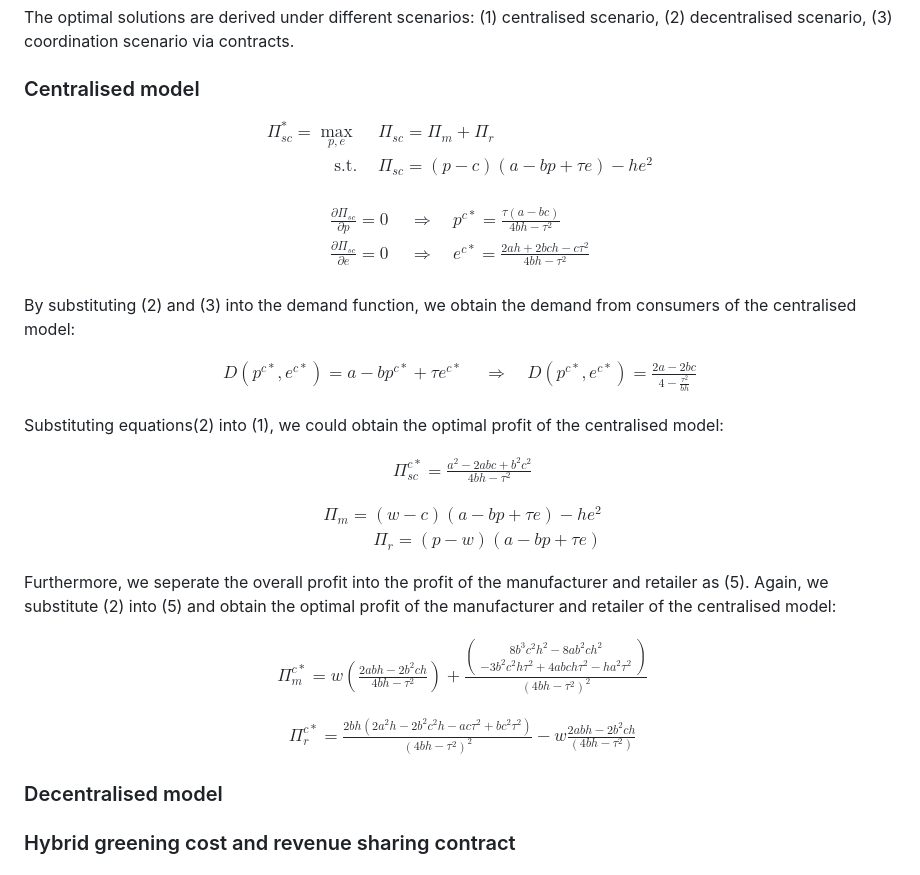
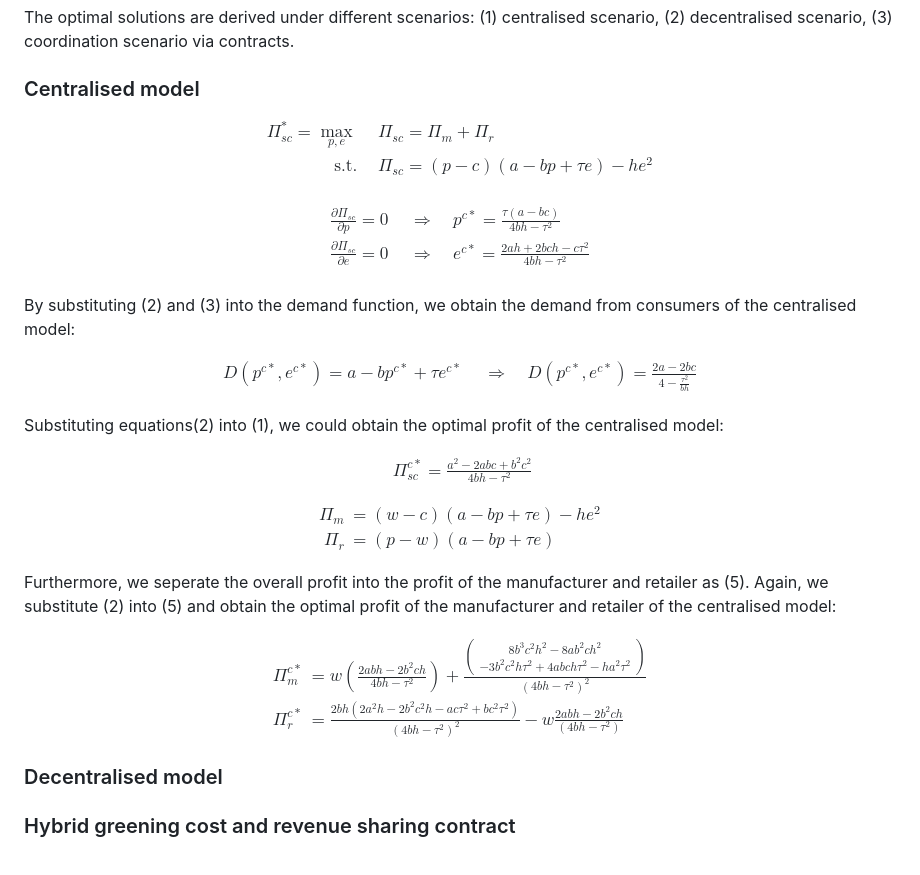
Before and after one commit to henryhuang920712/Green-Supply-Chain-Coordination, a Markdown page: README.md, the part around the change. GitHub-like rendering.

Commit message:
Update README.md
Resolve tag bug in md.

```diff
--- a/README.md
+++ b/README.md
@@ -128,13 +128,13 @@ The optimal solutions are derived under different scenarios: (1) centralised sce
 $$
 \begin{aligned}
 Π_{sc}^{*} = \max_{p, e} \quad & Π_{sc} = Π_{m} + Π_{r} \\
-\text{s.t.} \quad & Π_{sc} = (p - c)(a - bp + τe) - he^2 \tag{1}\\
+\text{s.t.} \quad & Π_{sc} = (p - c)(a - bp + τe) - he^2\\
 \end{aligned}
 $$
 
 $$
 \begin{aligned}
-\frac{\partial Π_{sc}}{\partial p} = 0 \quad & \Rightarrow \quad p^{c*} = \frac{τ(a - bc)}{4bh - τ^2} \tag{2}\\
+\frac{\partial Π_{sc}}{\partial p} = 0 \quad & \Rightarrow \quad p^{c*} = \frac{τ(a - bc)}{4bh - τ^2}\\
 \frac{\partial Π_{sc}}{\partial e} = 0 \quad & \Rightarrow \quad e^{c*} = \frac{2ah + 2bch -cτ^2}{4bh - τ^2} \\
 \end{aligned}
 $$
@@ -145,21 +145,21 @@ By substituting (2) and (3) into the demand function, we obtain the demand from
 
 $$
 \begin{aligned}
-D(p^{c*}, e^{c*}) = a - bp^{c*} + τe^{c*} \quad & \Rightarrow \quad D(p^{c*}, e^{c*}) = \frac{2a - 2bc}{4 - \frac{τ^2}{bh}} \tag{3}\\
+D(p^{c*}, e^{c*}) = a - bp^{c*} + τe^{c*} \quad & \Rightarrow \quad D(p^{c*}, e^{c*}) = \frac{2a - 2bc}{4 - \frac{τ^2}{bh}}\\
 \end{aligned}
 $$
 Substituting equations(2) into (1), we could obtain the optimal profit of the centralised model:
 
 $$
 \begin{aligned}
-Π_{sc}^{c*} = \frac{a^2 - 2abc + b^2c^2}{4bh - τ^2} \tag{4}
+Π_{sc}^{c*} = \frac{a^2 - 2abc + b^2c^2}{4bh - τ^2}
 \end{aligned}
 $$
 
 $$
 \begin{aligned}
-Π_{m} = (w - c)(a - bp + τe) - he^2\\
-Π_{r} = (p - w)(a - bp + τe) \tag{5}
+Π_{m} &= (w - c)(a - bp + τe) - he^2\\
+Π_{r} &= (p - w)(a - bp + τe)
 \end{aligned}
 $$
 
@@ -167,13 +167,8 @@ Furthermore, we seperate the overall profit into the profit of the manufacturer
 
 $$
 \begin{aligned}
-Π_{m}^{c*} = w \left(\frac{2abh - 2b^2ch}{4bh - τ^2} \right) + \frac{\begin{pmatrix} 8b^3c^2h^2 - 8ab^2ch^2 \\- 3b^2c^2hτ^2 + 4abchτ^2 - ha^2τ^2 \end{pmatrix}}{(4bh - τ^2)^2} \tag{6}
-\end{aligned}
-$$
-
-$$
-\begin{aligned}
-Π_{r}^{c*} = \frac{2bh(2a^2h - 2b^2c^2h - acτ^2 + bc^2τ^2)}{(4bh - τ^2)^2} - w\frac{2abh - 2b^2ch}{(4bh - τ^2)} \tag{7}
+Π_{m}^{c*} &= w \left(\frac{2abh - 2b^2ch}{4bh - τ^2} \right) + \frac{\begin{pmatrix} 8b^3c^2h^2 - 8ab^2ch^2 \\- 3b^2c^2hτ^2 + 4abchτ^2 - ha^2τ^2 \end{pmatrix}}{(4bh - τ^2)^2}\\
+Π_{r}^{c*} &= \frac{2bh(2a^2h - 2b^2c^2h - acτ^2 + bc^2τ^2)}{(4bh - τ^2)^2} - w\frac{2abh - 2b^2ch}{(4bh - τ^2)}
 \end{aligned}
 $$
 
```
